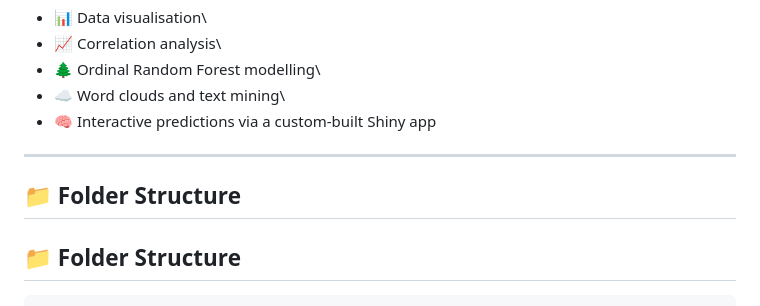
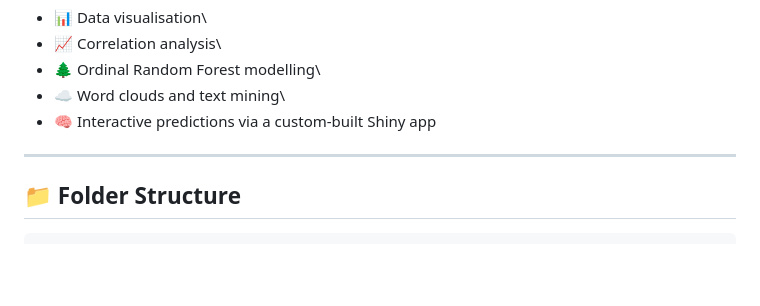
Before and after one commit to jtes1610/ODAT5011_Project, a Markdown page: README.md, the part around the change. GitHub-like rendering; blank space fills up the shorter version.

```diff
--- a/README.md
+++ b/README.md
@@ -31,7 +31,6 @@ Together, these datasets are used to explore the relationship between chemical a
 
 ------------------------------------------------------------------------
 
-## 📁 Folder Structure
 
 ## 📁 Folder Structure
 
```
